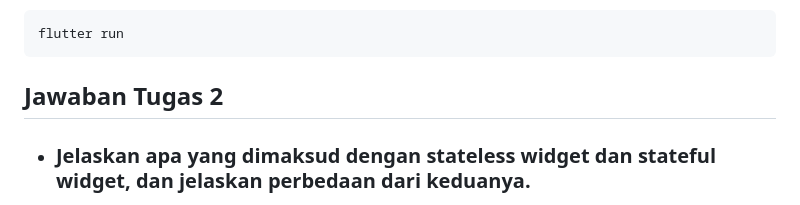
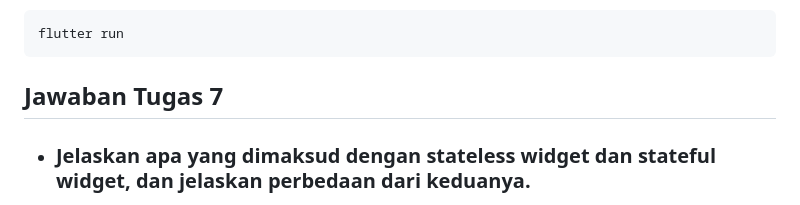
Before and after one commit to yukaagnd/yukita-mobile, a Markdown page: README.md, the part around the change. Drawn GitHub-style; folded sections open.

Commit message:
done tutorial

````diff
--- a/README.md
+++ b/README.md
@@ -222,7 +222,7 @@ Dengan begitu, selesai sudah pembuatan proyek Flutter baru. Jangan lupa untul me
 flutter run
 ```
 
-## **Jawaban Tugas 2**
+## **Jawaban Tugas 7**
 
 * ### Jelaskan apa yang dimaksud dengan stateless widget dan stateful widget, dan jelaskan perbedaan dari keduanya.
 
````
